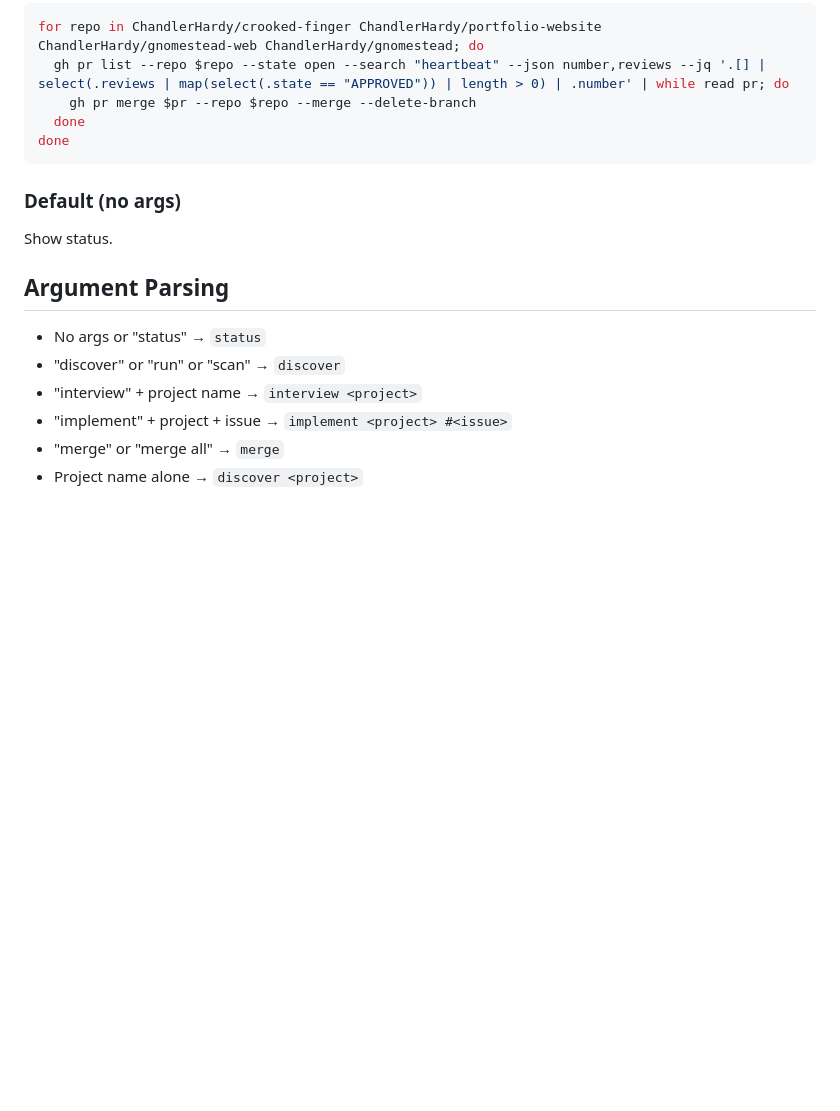
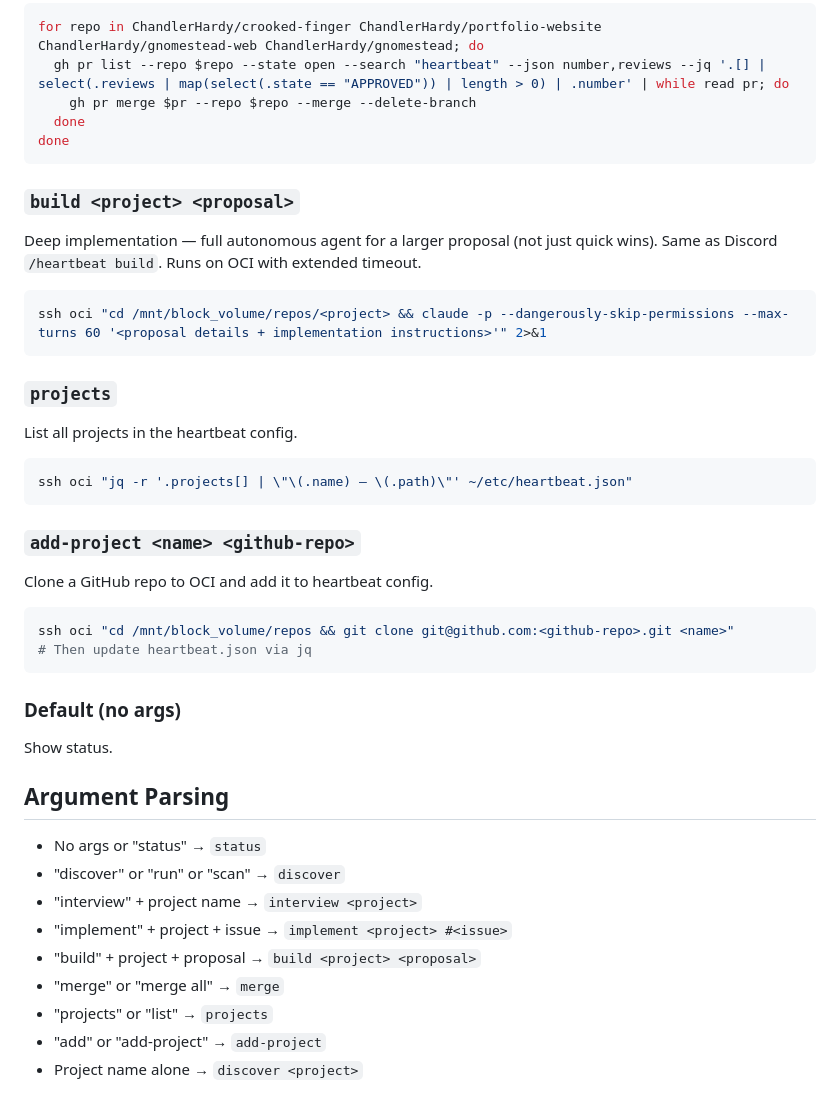
Before and after one commit to ChandlerHardy/heartbeat, a Markdown page: skills/heartbeat/SKILL.md, the part around the change. GitHub-like rendering; blank space fills up the shorter version.

````diff
--- a/skills/heartbeat/SKILL.md
+++ b/skills/heartbeat/SKILL.md
@@ -96,6 +96,29 @@ for repo in ChandlerHardy/crooked-finger ChandlerHardy/portfolio-website Chandle
 done
 ```
 
+### `build <project> <proposal>`
+Deep implementation — full autonomous agent for a larger proposal (not just quick wins).
+Same as Discord `/heartbeat build`. Runs on OCI with extended timeout.
+
+```bash
+ssh oci "cd /mnt/block_volume/repos/<project> && claude -p --dangerously-skip-permissions --max-turns 60 '<proposal details + implementation instructions>'" 2>&1
+```
+
+### `projects`
+List all projects in the heartbeat config.
+
+```bash
+ssh oci "jq -r '.projects[] | \"\(.name) — \(.path)\"' ~/etc/heartbeat.json"
+```
+
+### `add-project <name> <github-repo>`
+Clone a GitHub repo to OCI and add it to heartbeat config.
+
+```bash
+ssh oci "cd /mnt/block_volume/repos && git clone git@github.com:<github-repo>.git <name>"
+# Then update heartbeat.json via jq
+```
+
 ### Default (no args)
 Show status.
 
@@ -105,5 +128,8 @@ Show status.
 - "discover" or "run" or "scan" → `discover`
 - "interview" + project name → `interview <project>`
 - "implement" + project + issue → `implement <project> #<issue>`
+- "build" + project + proposal → `build <project> <proposal>`
 - "merge" or "merge all" → `merge`
+- "projects" or "list" → `projects`
+- "add" or "add-project" → `add-project`
 - Project name alone → `discover <project>`
````
Also changed, not shown: README.md (added, +127 -0 lines).
